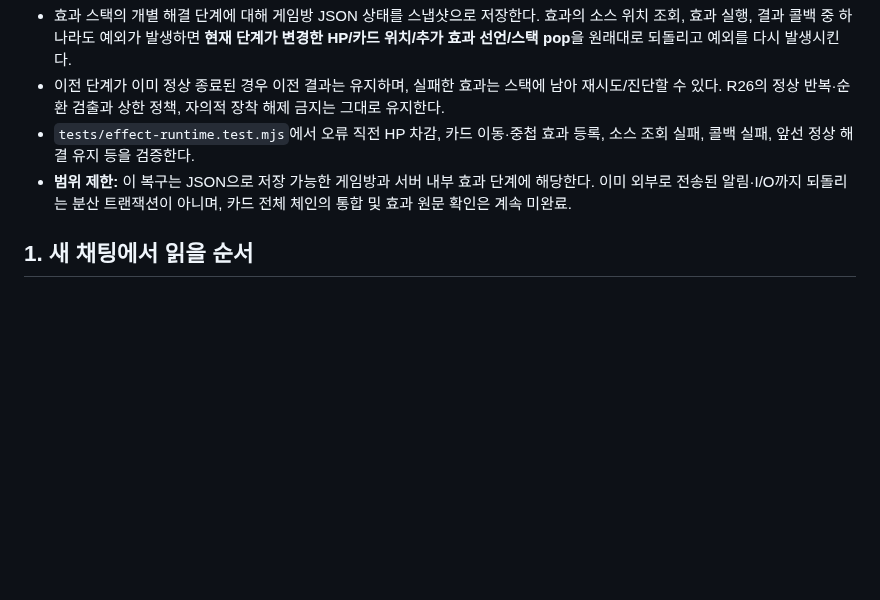
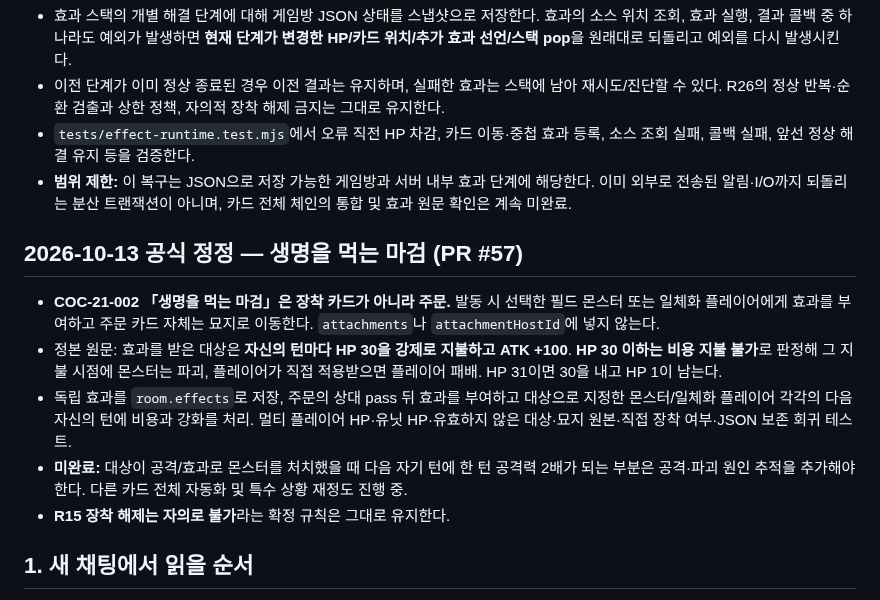
Before and after one commit to lesesang/Combine-of-Cards, a Markdown page: docs/START_HERE_NEW_CHAT.md, the part around the change. GitHub-like rendering; blank space fills up the shorter version.

Commit message:
docs: correct Life-Eating Sword is graveyard spell and HP 30 nonpayment destroys bearer

```diff
--- a/docs/START_HERE_NEW_CHAT.md
+++ b/docs/START_HERE_NEW_CHAT.md
@@ -151,6 +151,14 @@
 - `tests/effect-runtime.test.mjs`에서 오류 직전 HP 차감, 카드 이동·중첩 효과 등록, 소스 조회 실패, 콜백 실패, 앞선 정상 해결 유지 등을 검증한다.
 - **범위 제한:** 이 복구는 JSON으로 저장 가능한 게임방과 서버 내부 효과 단계에 해당한다. 이미 외부로 전송된 알림·I/O까지 되돌리는 분산 트랜잭션이 아니며, 카드 전체 체인의 통합 및 효과 원문 확인은 계속 미완료.
 
+## 2026-10-13 공식 정정 — 생명을 먹는 마검 (PR #57)
+
+- **COC-21-002 「생명을 먹는 마검」은 장착 카드가 아니라 주문.** 발동 시 선택한 필드 몬스터 또는 일체화 플레이어에게 효과를 부여하고 주문 카드 자체는 묘지로 이동한다. `attachments`나 `attachmentHostId`에 넣지 않는다.
+- 정본 원문: 효과를 받은 대상은 **자신의 턴마다 HP 30을 강제로 지불하고 ATK +100**. **HP 30 이하는 비용 지불 불가**로 판정해 그 지불 시점에 몬스터는 파괴, 플레이어가 직접 적용받으면 플레이어 패배. HP 31이면 30을 내고 HP 1이 남는다.
+- 독립 효과를 `room.effects`로 저장, 주문의 상대 pass 뒤 효과를 부여하고 대상으로 지정한 몬스터/일체화 플레이어 각각의 다음 자신의 턴에 비용과 강화를 처리. 멀티 플레이어 HP·유닛 HP·유효하지 않은 대상·묘지 원본·직접 장착 여부·JSON 보존 회귀 테스트.
+- **미완료:** 대상이 공격/효과로 몬스터를 처치했을 때 다음 자기 턴에 한 턴 공격력 2배가 되는 부분은 공격·파괴 원인 추적을 추가해야 한다. 다른 카드 전체 자동화 및 특수 상황 재정도 진행 중.
+- **R15 장착 해제는 자의로 불가**라는 확정 규칙은 그대로 유지한다.
+
 ## 1. 새 채팅에서 읽을 순서
 
 1. **docs/START_HERE_NEW_CHAT.md** — 현재 상태와 재개 요령(이 파일).
```
